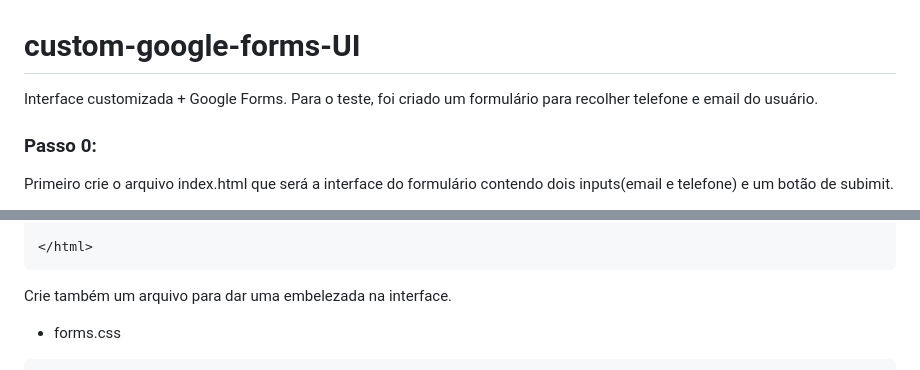
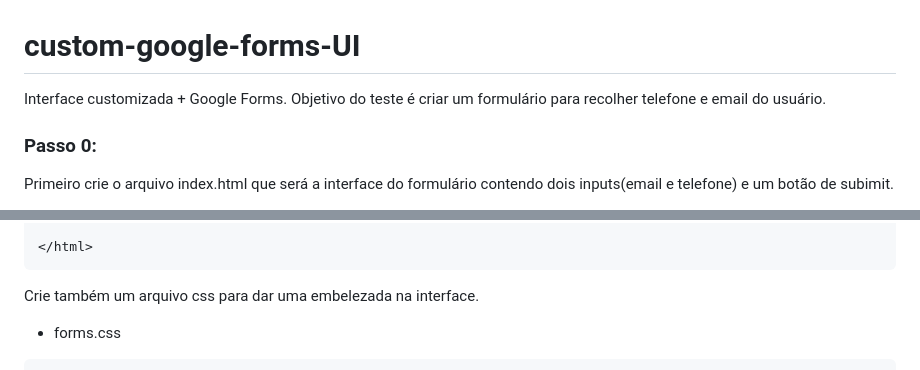
Before and after one commit to LauroM/custom-google-forms-UI, a Markdown page: README.md, 2 parts joined by grey strips. Rendered like a GitHub page.

Commit message:
step by step

````diff
--- a/README.md
+++ b/README.md
@@ -1,6 +1,6 @@
 # custom-google-forms-UI
 
-Interface customizada + Google Forms. Para o teste, foi criado um formulário para recolher telefone e email do usuário.
+Interface customizada + Google Forms. Objetivo do teste é criar um formulário para recolher telefone e email do usuário.
 
 ### Passo 0:
 
@@ -40,7 +40,7 @@ Primeiro crie o arquivo index.html que será a interface do formulário contendo
 </html>
 ```
 
-Crie também um arquivo para dar uma embelezada na interface.
+Crie também um arquivo css para dar uma embelezada na interface.
 
 - forms.css
 ```
````
